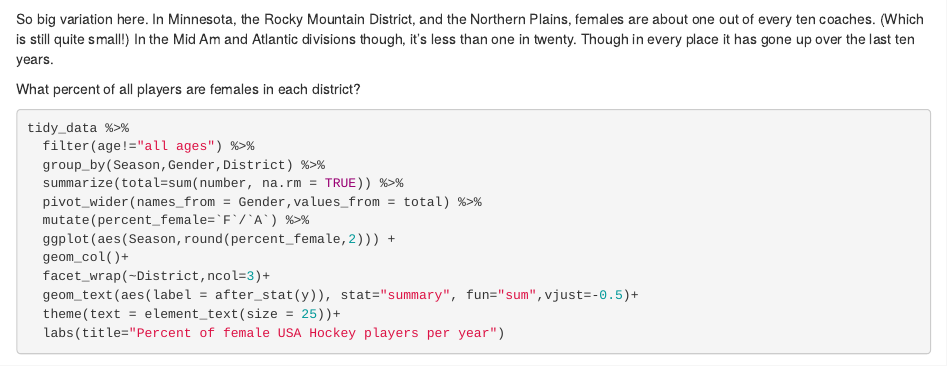
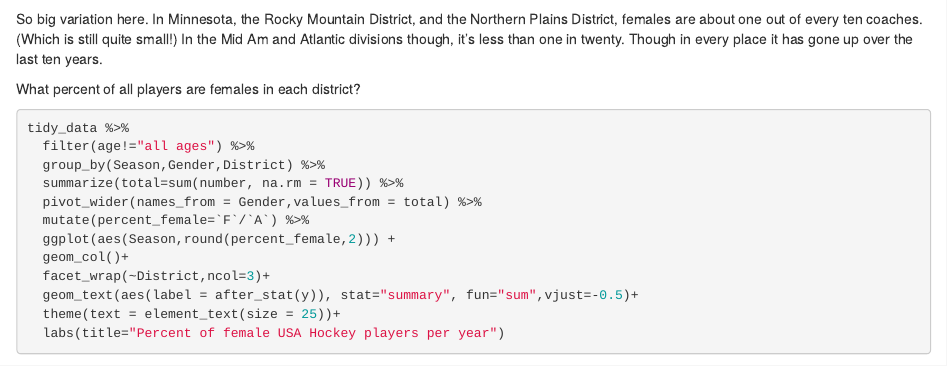
Before and after one commit to walinchus/USA_Hockey_Stats, an R Markdown document (USA hockey Stats.Rmd): the page in a window 1100 px wide, from 13700 px down. Rendered offline with R 4.5, knitr and Pandoc, with nearby package versions.

Commit message:
trying this again

```diff
--- a/USA hockey Stats.Rmd
+++ b/USA hockey Stats.Rmd
@@ -326,7 +326,7 @@ coaches %>%
 
 
 
-So big variation here. In Minnesota, the Rocky Mountain District, and the Northern Plains, females are about one out of every ten coaches. (Which is still quite small!) In the Mid Am and Atlantic divisions though, it's less than one in twenty. Though in every place it has gone up over the last ten years.
+So big variation here. In Minnesota, the Rocky Mountain District, and the Northern Plains District, females are about one out of every ten coaches. (Which is still quite small!) In the Mid Am and Atlantic divisions though, it's less than one in twenty. Though in every place it has gone up over the last ten years.
 
 
 
```
